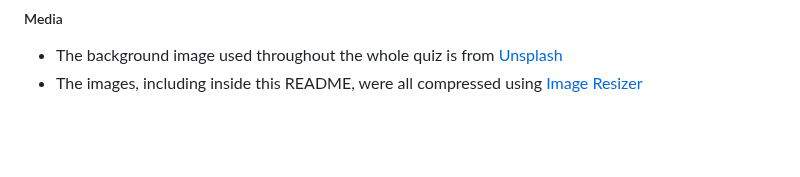
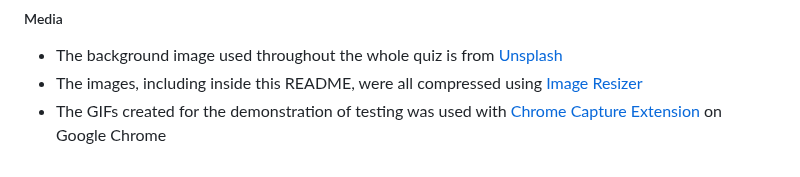
Before and after one commit to cjphawes/multiple-choice-quiz, a Markdown page: README.md, the part around one of its changes. Drawn GitHub-style; blank space fills up the shorter version.

Commit message:
docs:correct the link address for imgs & gifs, add component testing section

```diff
--- a/README.md
+++ b/README.md
@@ -202,3 +202,4 @@ The live link can be found here - [TriviaX](https://cjphawes.github.io/multiple-
 
 - The background image used throughout the whole quiz is from [Unsplash](https://unsplash.com/photos/open-book-lot-Oaqk7qqNh_c)
 - The images, including inside this README, were all compressed using [Image Resizer](https://imageresizer.com/)
+- The GIFs created for the demonstration of testing was used with [Chrome Capture Extension](https://chromewebstore.google.com/detail/chrome-capture-gif-screen/ggaabchcecdbomdcnbahdfddfikjmphe) on Google Chrome
```
Also changed, not shown: other parts of README.md (+10 -10 lines), TESTING.md (+45 -23 lines).
